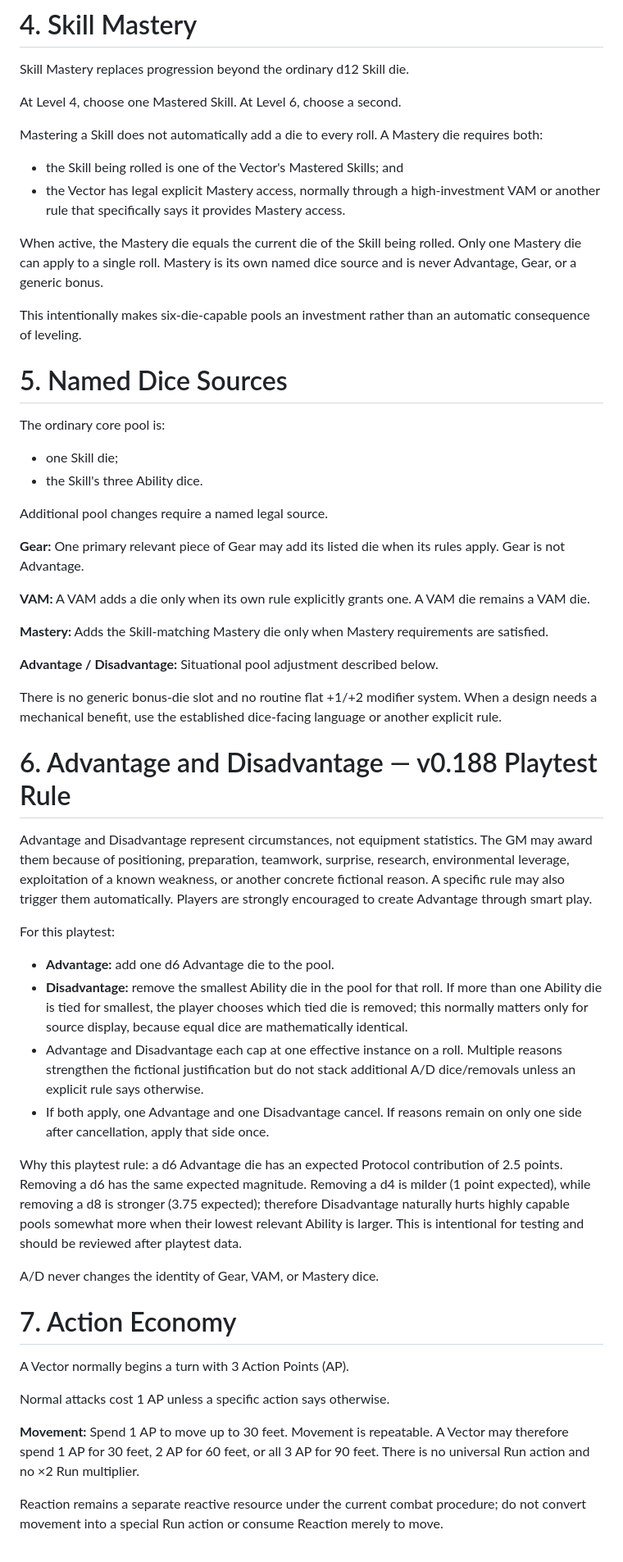
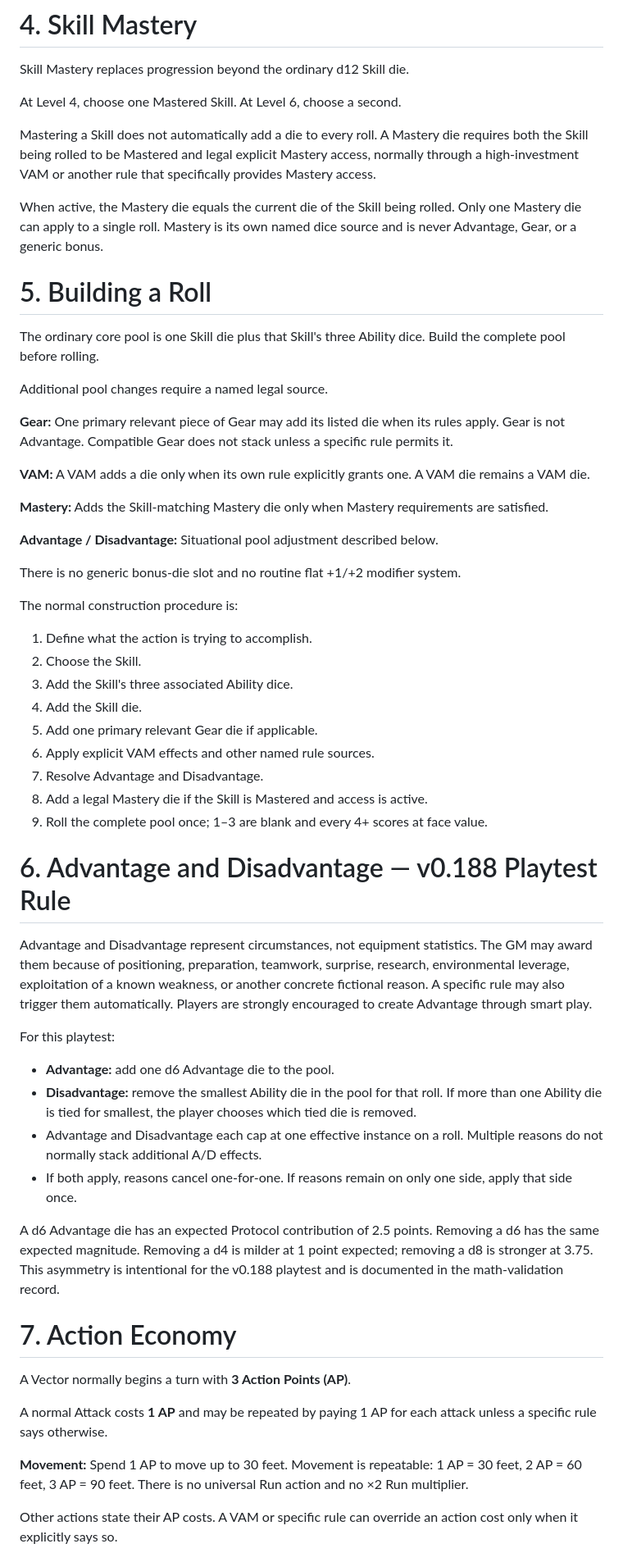
Before and after one commit to jnarquitt/protocol-7, a Markdown page: PROJECT_DOCUMENTATION/P7_v0.188_PLAYTEST_RULES_SOURCE_r001.md, the part around one of its changes. Shown at 82% size. Drawn GitHub-style.

```diff
--- a/PROJECT_DOCUMENTATION/P7_v0.188_PLAYTEST_RULES_SOURCE_r001.md
+++ b/PROJECT_DOCUMENTATION/P7_v0.188_PLAYTEST_RULES_SOURCE_r001.md
@@ -45,23 +66,17 @@ Skill Mastery replaces progression beyond the ordinary d12 Skill die.
 
 At Level 4, choose one Mastered Skill. At Level 6, choose a second.
 
-Mastering a Skill does not automatically add a die to every roll. A Mastery die requires both:
-- the Skill being rolled is one of the Vector's Mastered Skills; and
-- the Vector has legal explicit Mastery access, normally through a high-investment VAM or another rule that specifically says it provides Mastery access.
+Mastering a Skill does not automatically add a die to every roll. A Mastery die requires both the Skill being rolled to be Mastered and legal explicit Mastery access, normally through a high-investment VAM or another rule that specifically provides Mastery access.
 
 When active, the Mastery die equals the current die of the Skill being rolled. Only one Mastery die can apply to a single roll. Mastery is its own named dice source and is never Advantage, Gear, or a generic bonus.
 
-This intentionally makes six-die-capable pools an investment rather than an automatic consequence of leveling.
+# 5. Building a Roll
 
-# 5. Named Dice Sources
-
-The ordinary core pool is:
-- one Skill die;
-- the Skill's three Ability dice.
+The ordinary core pool is one Skill die plus that Skill's three Ability dice. Build the complete pool before rolling.
 
 Additional pool changes require a named legal source.
 
-**Gear:** One primary relevant piece of Gear may add its listed die when its rules apply. Gear is not Advantage.
+**Gear:** One primary relevant piece of Gear may add its listed die when its rules apply. Gear is not Advantage. Compatible Gear does not stack unless a specific rule permits it.
 
 **VAM:** A VAM adds a die only when its own rule explicitly grants one. A VAM die remains a VAM die.
 
@@ -69,7 +84,18 @@ Additional pool changes require a named legal source.
 
 **Advantage / Disadvantage:** Situational pool adjustment described below.
 
-There is no generic bonus-die slot and no routine flat +1/+2 modifier system. When a design needs a mechanical benefit, use the established dice-facing language or another explicit rule.
+There is no generic bonus-die slot and no routine flat +1/+2 modifier system.
+
+The normal construction procedure is:
+1. Define what the action is trying to accomplish.
+2. Choose the Skill.
+3. Add the Skill's three associated Ability dice.
+4. Add the Skill die.
+5. Add one primary relevant Gear die if applicable.
+6. Apply explicit VAM effects and other named rule sources.
+7. Resolve Advantage and Disadvantage.
+8. Add a legal Mastery die if the Skill is Mastered and access is active.
+9. Roll the complete pool once; 1–3 are blank and every 4+ scores at face value.
 
 # 6. Advantage and Disadvantage — v0.188 Playtest Rule
 
@@ -77,21 +103,19 @@ Advantage and Disadvantage represent circumstances, not equipment statistics. Th
 
 For this playtest:
 - **Advantage:** add one d6 Advantage die to the pool.
-- **Disadvantage:** remove the smallest Ability die in the pool for that roll. If more than one Ability die is tied for smallest, the player chooses which tied die is removed; this normally matters only for source display, because equal dice are mathematically identical.
-- Advantage and Disadvantage each cap at one effective instance on a roll. Multiple reasons strengthen the fictional justification but do not stack additional A/D dice/removals unless an explicit rule says otherwise.
-- If both apply, one Advantage and one Disadvantage cancel. If reasons remain on only one side after cancellation, apply that side once.
+- **Disadvantage:** remove the smallest Ability die in the pool for that roll. If more than one Ability die is tied for smallest, the player chooses which tied die is removed.
+- Advantage and Disadvantage each cap at one effective instance on a roll. Multiple reasons do not normally stack additional A/D effects.
+- If both apply, reasons cancel one-for-one. If reasons remain on only one side, apply that side once.
 
-Why this playtest rule: a d6 Advantage die has an expected Protocol contribution of 2.5 points. Removing a d6 has the same expected magnitude. Removing a d4 is milder (1 point expected), while removing a d8 is stronger (3.75 expected); therefore Disadvantage naturally hurts highly capable pools somewhat more when their lowest relevant Ability is larger. This is intentional for testing and should be reviewed after playtest data.
-
-A/D never changes the identity of Gear, VAM, or Mastery dice.
+A d6 Advantage die has an expected Protocol contribution of 2.5 points. Removing a d6 has the same expected magnitude. Removing a d4 is milder at 1 point expected; removing a d8 is stronger at 3.75. This asymmetry is intentional for the v0.188 playtest and is documented in the math-validation record.
 
 # 7. Action Economy
 
-A Vector normally begins a turn with 3 Action Points (AP).
+A Vector normally begins a turn with **3 Action Points (AP)**.
 
-Normal attacks cost 1 AP unless a specific action says otherwise.
+A normal Attack costs **1 AP** and may be repeated by paying 1 AP for each attack unless a specific rule says otherwise.
 
-**Movement:** Spend 1 AP to move up to 30 feet. Movement is repeatable. A Vector may therefore spend 1 AP for 30 feet, 2 AP for 60 feet, or all 3 AP for 90 feet. There is no universal Run action and no ×2 Run multiplier.
+**Movement:** Spend 1 AP to move up to 30 feet. Movement is repeatable: 1 AP = 30 feet, 2 AP = 60 feet, 3 AP = 90 feet. There is no universal Run action and no ×2 Run multiplier.
 
-Reaction remains a separate reactive resource under the current combat procedure; do not convert movement into a special Run action or consume Reaction merely to move.
+Other actions state their AP costs. A VAM or specific rule can override an action cost only when it explicitly says so.
 
```
Also changed, not shown: other parts of PROJECT_DOCUMENTATION/P7_v0.188_PLAYTEST_RULES_SOURCE_r001.md (+97 -43 lines).
